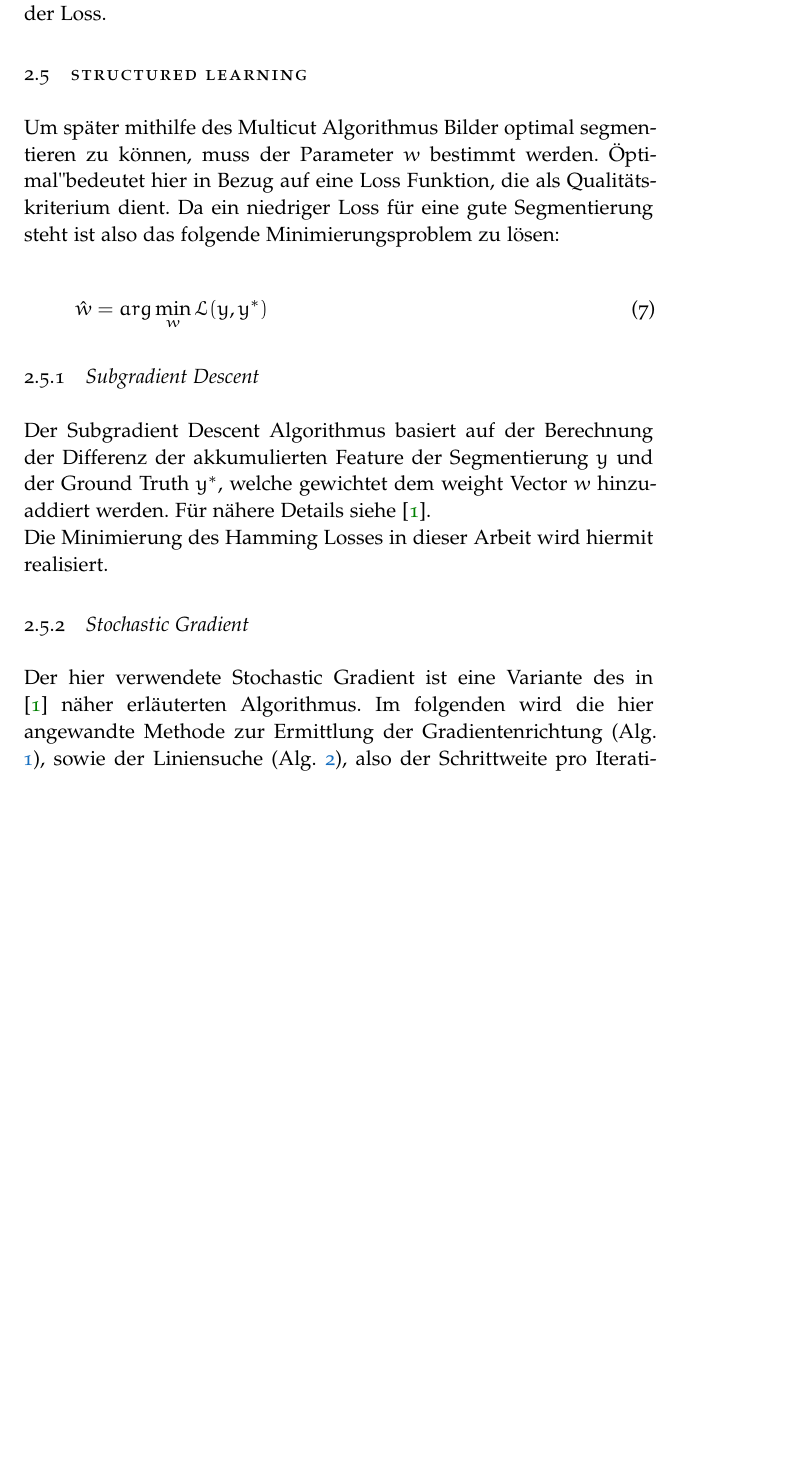
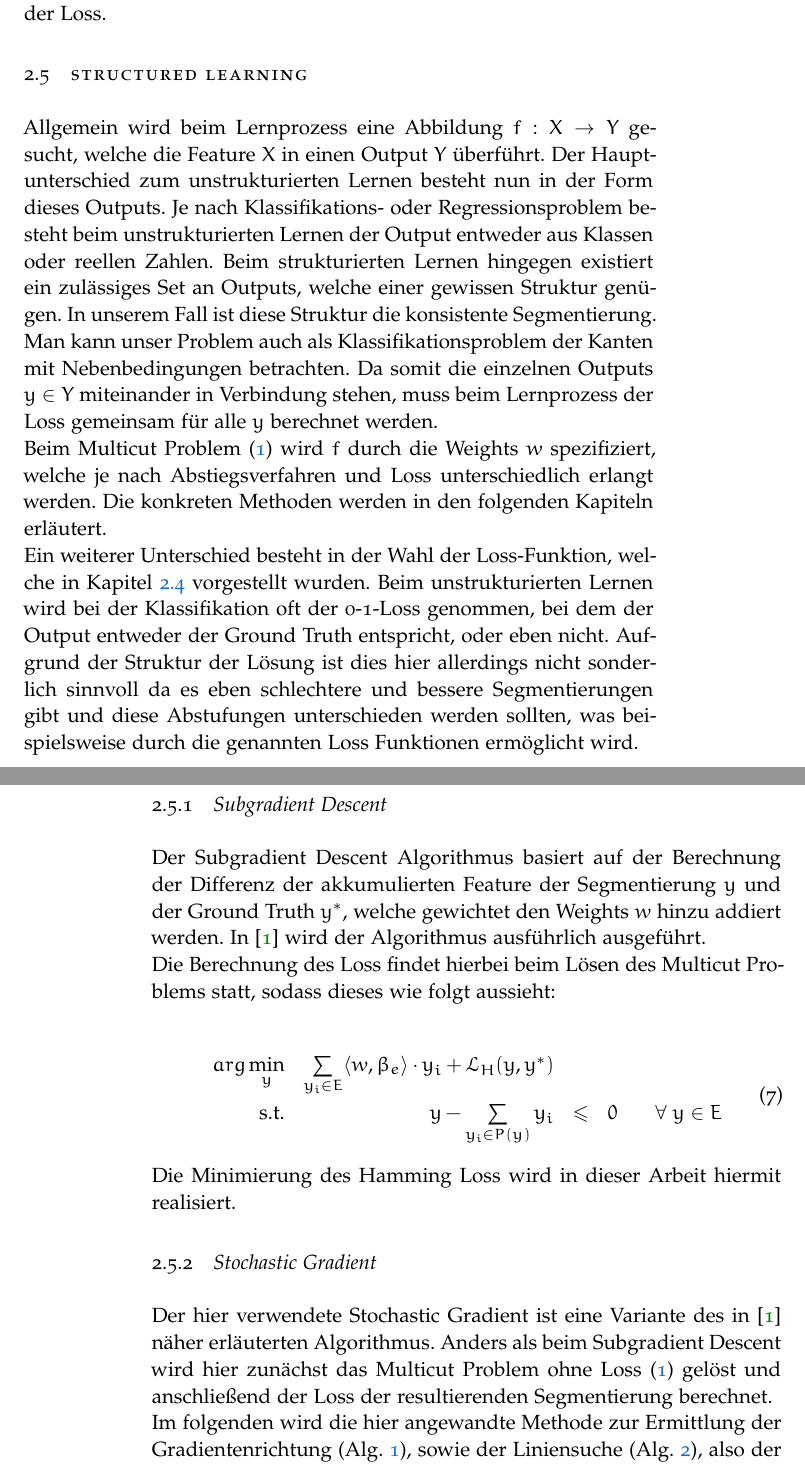
Before and after one commit to JanLL/bachelorarbeit, a LaTeX thesis (Thesis/ClassicThesis.tex, which reads Thesis/Chapters/Chapter02.tex): part of page 13 of 23 before the commit and two parts of pages 13 and 14 of 25 after it, the two joined at a grey line, cut so that both start at the same text, the shorter picture padded with empty space. Compiled offline with pdfLaTeX; a missing font is replaced by an installed copy or a similar font.

Commit message:
zeug zu structured learning geschrieben

```diff
--- a/Thesis/Chapters/Chapter02.tex
+++ b/Thesis/Chapters/Chapter02.tex
@@ -88,21 +90,42 @@ Es werden also die Labels der Superpixel untersucht und bei fehlender Übereinst
 
 \section{Structured Learning}\label{sec:strucLearn}
 
-Um später mithilfe des Multicut Algorithmus Bilder optimal segmentieren zu können, muss der Parameter $w$ bestimmt werden. "Optimal" bedeutet hier in Bezug auf eine Loss Funktion, die als Qualitätskriterium dient. Da ein niedriger Loss für eine gute Segmentierung steht ist also das folgende Minimierungsproblem zu lösen:
+Allgemein wird beim Lernprozess eine Abbildung $f: X \rightarrow Y$ gesucht, welche die Feature $X$ in einen Output $Y$ überführt. Der Hauptunterschied zum unstrukturierten Lernen besteht nun in der Form dieses Outputs. Je nach Klassifikations- oder Regressionsproblem besteht beim unstrukturierten Lernen der Output entweder aus Klassen oder reellen Zahlen. Beim strukturierten Lernen hingegen existiert ein zulässiges Set an Outputs, welche einer gewissen Struktur genügen. In unserem Fall ist diese Struktur die konsistente Segmentierung. Man kann unser Problem auch als Klassifikationsproblem der Kanten mit Nebenbedingungen betrachten. Da somit die einzelnen Outputs $y \in Y$ miteinander in Verbindung stehen, muss beim Lernprozess der Loss gemeinsam für alle $y$ berechnet werden.
 
-\begin{equation}
-\hat{w} = arg\min_{w} \mathcal{L}(y, y^*)
-\end{equation}
+Beim Multicut Problem \eqref{eq:mp} wird $f$ durch die Weights $w$ spezifiziert, welche je nach Abstiegsverfahren und Loss unterschiedlich erlangt werden. Die konkreten Methoden werden in den folgenden Kapiteln erläutert.
+
+Ein weiterer Unterschied besteht in der Wahl der Loss-Funktion, welche in Kapitel \ref{sec:loss-fkts} vorgestellt wurden. Beim unstrukturierten Lernen wird bei der Klassifikation oft der 0-1-Loss genommen, bei dem der Output entweder der Ground Truth entspricht, oder eben nicht. Aufgrund der Struktur der Lösung ist dies hier allerdings nicht sonderlich sinnvoll da es eben schlechtere und bessere Segmentierungen gibt und diese Abstufungen unterschieden werden sollten, was beispielsweise durch die genannten Loss Funktionen ermöglicht wird.
+
+
+%Um später mithilfe des Multicut Algorithmus Bilder optimal segmentieren zu können, muss der Parameter $w$ aus \eqref{eq:mp} bestimmt werden.
+
+%\grqq Optimal\grqq \ bedeutet hier in Bezug auf eine Loss Funktion, die als Qualitätskriterium dient. Da ein niedriger Loss für eine gute Segmentierung steht ist also das folgende Minimierungsproblem zu lösen:
+
+%\begin{equation}
+%\hat{w} = arg\min_{w} \mathcal{L}(y, y^*)
+%\end{equation}
 
 \subsection{Subgradient Descent}
 
-Der Subgradient Descent Algorithmus basiert auf der Berechnung der Differenz der akkumulierten Feature der Segmentierung $y$ und der Ground Truth $y^*$, welche gewichtet dem weight Vector $w$ hinzuaddiert werden. Für nähere Details siehe \cite{NowozinStrucLearn11}.
+Der Subgradient Descent Algorithmus basiert auf der Berechnung der Differenz der akkumulierten Feature der Segmentierung $y$ und der Ground Truth $y^*$, welche gewichtet den Weights $w$ hinzu addiert werden. In \cite{NowozinStrucLearn11} wird der Algorithmus ausführlich ausgeführt.
 
-Die Minimierung des Hamming Losses in dieser Arbeit wird hiermit realisiert.
+Die Berechnung des Loss findet hierbei beim Lösen des Multicut Problems statt, sodass dieses wie folgt aussieht:
+
+\begin{equation}
+\begin{array}{rrclcl}
+\displaystyle arg \min_{y} & \sum\limits_{y_i \in E} \langle w, \beta_e \rangle \cdot y_i + \mathcal{L}_H(y, y^*) \\
+\textrm{s.t.} &  y - \sum\limits_{y_i \in P(y)} y_i & \le & 0 & & \forall \ y \in E
+\end{array}
+\label{eq:mp-hamming}
+\end{equation}
+
+Die Minimierung des Hamming Loss wird in dieser Arbeit hiermit realisiert.
 
 \subsection{Stochastic Gradient}
 
-Der hier verwendete Stochastic Gradient ist eine Variante des in \cite{NowozinStrucLearn11} näher erläuterten Algorithmus. Im folgenden wird die hier angewandte Methode zur Ermittlung der Gradientenrichtung (Alg. \ref{alg:sg_dir}), sowie der Liniensuche (Alg. \ref{alg:sgd_ls}), also der Schrittweite pro Iterationsschritt beschrieben: \\
+Der hier verwendete Stochastic Gradient ist eine Variante des in \cite{NowozinStrucLearn11} näher erläuterten Algorithmus. Anders als beim Subgradient Descent wird hier zunächst das Multicut Problem ohne Loss \eqref{eq:mp} gelöst und anschließend der Loss der resultierenden Segmentierung berechnet.
+
+Im folgenden wird die hier angewandte Methode zur Ermittlung der Gradientenrichtung (Alg. \ref{alg:sg_dir}), sowie der Liniensuche (Alg. \ref{alg:sgd_ls}), also der Schrittweite pro Iterationsschritt beschrieben: \\
 
 \begin{algorithm}[H]
 \caption{Get Gradient Descent Direction}\label{alg:sg_dir}
```
Also changed, not shown: Thesis/Chapters/Chapter01.tex (+4 -2 lines), Thesis/ClassicThesis.tex (+1 -0 lines), Thesis/FrontBackmatter/Abstract.tex (+3 -3 lines), Thesis/Chapters/Chapter02.tex (14 more changed lines), 8 other files.
